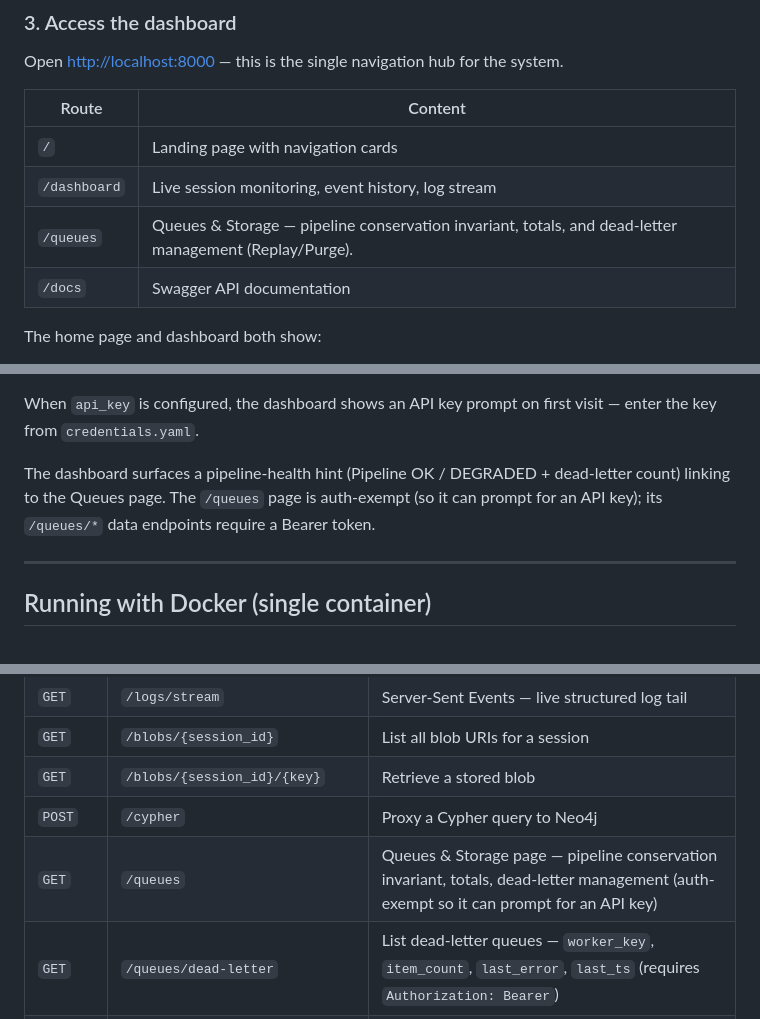
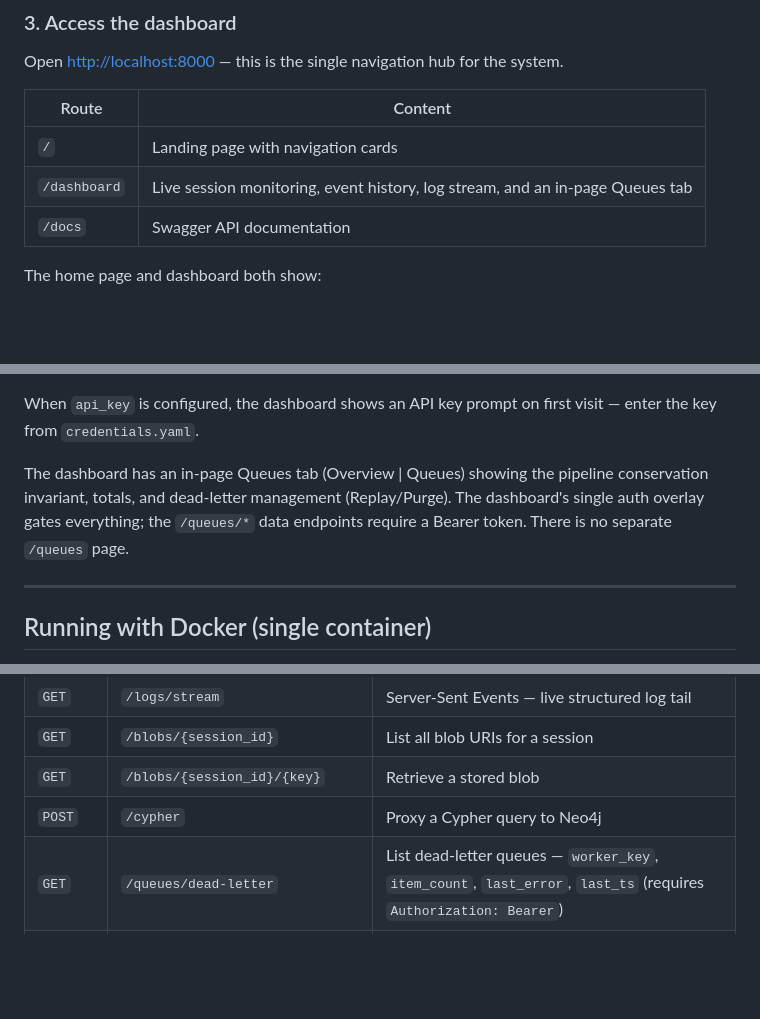
Before and after one commit to microsoft/amplifier-context-intelligence, a Markdown page: README.md, 3 parts joined by grey strips. Rendered like a GitHub page; blank space fills up the shorter version.

Commit message:
docs(readme): reflect in-dashboard Queues tab, drop /queues page
- Remove /queues page row from route/content table
- Remove GET /queues page row from API reference table
- Keep the three authenticated /queues/dead-letter API rows (Bearer)
- Rewrite dashboard description: in-page Queues tab, single auth overlay
  gates everything, /queues/* endpoints require Bearer, no /queues page

🤖 Generated with [Amplifier](https://github.com/microsoft/amplifier)

Co-Authored-By: Amplifier <240397093+microsoft-amplifier@users.noreply.github.com>

```diff
--- a/README.md
+++ b/README.md
@@ -76,8 +76,7 @@ Open [http://localhost:8000](http://localhost:8000) — this is the single navig
 | Route | Content |
 |-------|---------|
 | `/` | Landing page with navigation cards |
-| `/dashboard` | Live session monitoring, event history, log stream |
-| `/queues` | Queues & Storage — pipeline conservation invariant, totals, and dead-letter management (Replay/Purge). |
+| `/dashboard` | Live session monitoring, event history, log stream, and an in-page Queues tab |
 | `/docs` | Swagger API documentation |
 
 The home page and dashboard both show:
@@ -89,7 +88,7 @@ Both URLs are displayed verbatim from the configuration. If Neo4j is on a remote
 
 When `api_key` is configured, the dashboard shows an API key prompt on first visit — enter the key from `credentials.yaml`.
 
-The dashboard surfaces a pipeline-health hint (Pipeline OK / DEGRADED + dead-letter count) linking to the Queues page. The `/queues` page is auth-exempt (so it can prompt for an API key); its `/queues/*` data endpoints require a Bearer token.
+The dashboard has an in-page Queues tab (Overview | Queues) showing the pipeline conservation invariant, totals, and dead-letter management (Replay/Purge). The dashboard's single auth overlay gates everything; the `/queues/*` data endpoints require a Bearer token. There is no separate `/queues` page.
 
 ---
 
@@ -330,7 +329,6 @@ All settings live in `~/.amplifier/settings.yaml` under `overrides.hook-context-
 | `GET` | `/blobs/{session_id}` | List all blob URIs for a session |
 | `GET` | `/blobs/{session_id}/{key}` | Retrieve a stored blob |
 | `POST` | `/cypher` | Proxy a Cypher query to Neo4j |
-| `GET` | `/queues` | Queues & Storage page — pipeline conservation invariant, totals, dead-letter management (auth-exempt so it can prompt for an API key) |
 | `GET` | `/queues/dead-letter` | List dead-letter queues — `worker_key`, `item_count`, `last_error`, `last_ts` (requires `Authorization: Bearer`) |
 | `POST` | `/queues/dead-letter/{worker_key}/replay` | Re-enqueue a worker's dead-letter records then purge; returns count re-enqueued (requires `Authorization: Bearer`) |
 | `POST` | `/queues/dead-letter/{worker_key}/purge` | Permanently delete a worker's dead-letter records; returns count purged (requires `Authorization: Bearer`) |
```
